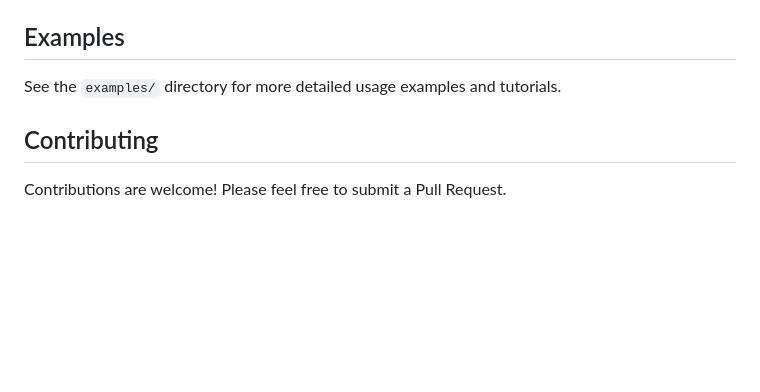
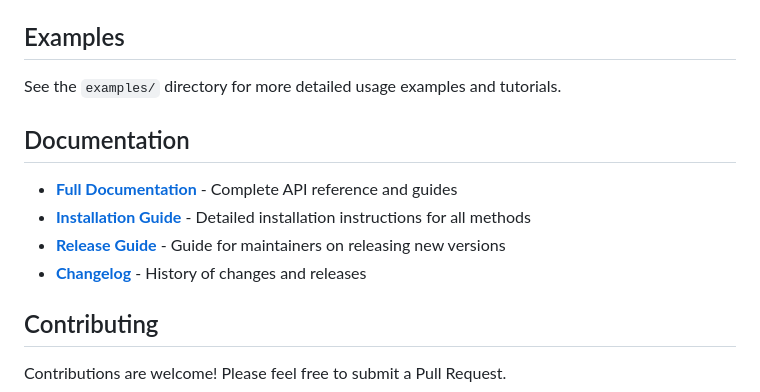
Before and after one commit to Bowenislandsong/SER, a Markdown page: README.md, the part around the change. Drawn GitHub-style; blank space fills up the shorter version.

Commit message:
Add comprehensive installation guide and documentation links
Co-authored-by: Bowenislandsong <29466283+Bowenislandsong@users.noreply.github.com>

```diff
--- a/README.md
+++ b/README.md
@@ -224,6 +224,13 @@ FederatedSVD(n_components=None, n_iterations=10)
 
 See the `examples/` directory for more detailed usage examples and tutorials.
 
+## Documentation
+
+- **[Full Documentation](https://bowenislandsong.github.io/SER/)** - Complete API reference and guides
+- **[Installation Guide](INSTALL.md)** - Detailed installation instructions for all methods
+- **[Release Guide](RELEASE.md)** - Guide for maintainers on releasing new versions
+- **[Changelog](CHANGELOG.md)** - History of changes and releases
+
 ## Contributing
 
 Contributions are welcome! Please feel free to submit a Pull Request.
```
Also changed, not shown: INSTALL.md (added, +228 -0 lines).
